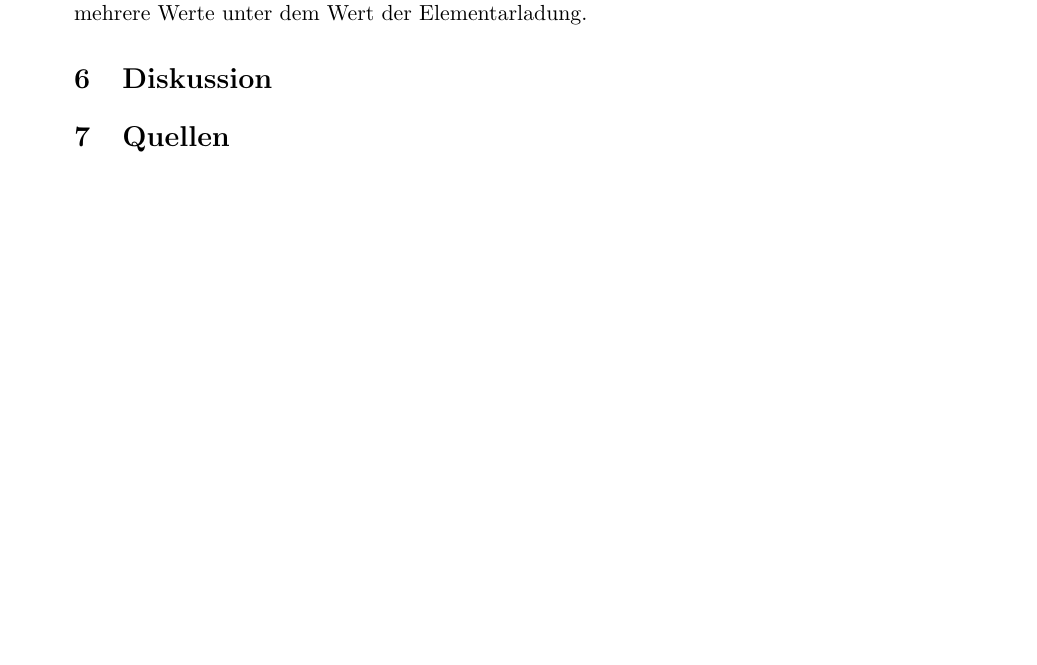
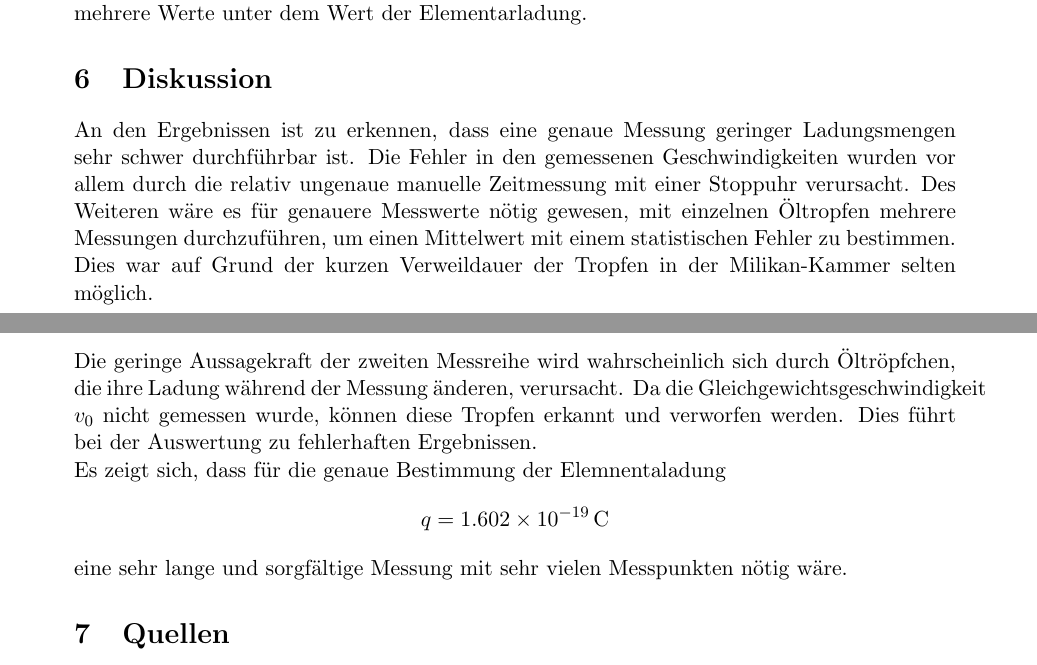
Before and after one commit to mbieker/V503, a LaTeX document (protokoll503.tex): part of page 8 of 9 before the commit and two parts of pages 8 and 9 of 9 after it, the two joined at a grey line, cut so that both start at the same text, the shorter picture padded with empty space. Compiled offline with pdfLaTeX.

Commit message:
diskussion fertig

```diff
--- a/protokoll503.tex
+++ b/protokoll503.tex
@@ -286,7 +286,17 @@ In Abbildung \ref{plot2a} sind die Ergebnisse graphisch dargestellt.
 \end{figure}
 Hier ist keine Regelmäßigkeit zu erkennen, fehlerhafte Werte sind nicht von guten Werten zu unterscheiden. Außerdem liegen mehrere Werte unter dem Wert der Elementarladung.
 \section{Diskussion}
+An den Ergebnissen ist zu erkennen, dass eine genaue Messung geringer Ladungsmengen sehr schwer durchführbar ist. Die Fehler in den gemessenen Geschwindigkeiten wurden vor allem durch die relativ ungenaue manuelle Zeitmessung mit einer Stoppuhr verursacht. Des Weiteren wäre es für genauere Messwerte nötig gewesen, mit einzelnen Öltropfen mehrere Messungen durchzuführen, um einen Mittelwert mit einem statistischen Fehler zu bestimmen. Dies war auf Grund der kurzen Verweildauer der Tropfen in der Milikan-Kammer selten möglich.
 
+\noindent
+Die geringe Aussagekraft der zweiten Messreihe wird wahrscheinlich sich durch Öltröpfchen, die ihre Ladung während der Messung änderen, verursacht. Da die Gleichgewichtsgeschwindigkeit $v_0$ nicht gemessen wurde, können diese Tropfen erkannt und verworfen werden. Dies führt bei der Auswertung zu fehlerhaften Ergebnissen.
+
+\noindent
+Es zeigt sich, dass für die genaue Bestimmung der Elemnentaladung
+\[
+q = \SI{1.602e-19}{\coulomb}
+\]
+eine sehr lange und sorgfältige Messung mit sehr vielen Messpunkten nötig wäre.
 \section{Quellen}
 \begin{enumerate}[{[}1{]}]
 \item Entnommen der Praktikumsanleitung \textit{} der TU Dortmund. \\
```
